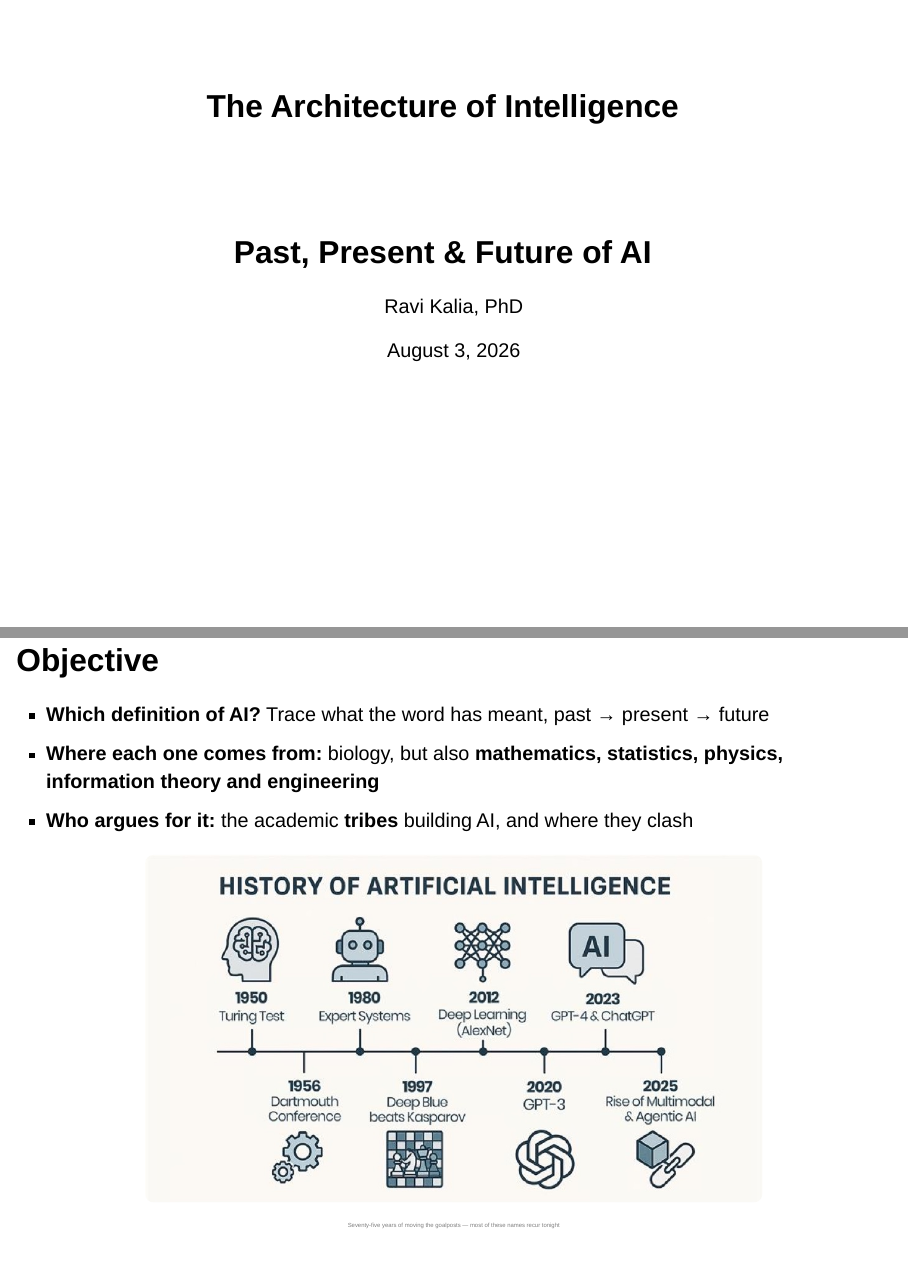
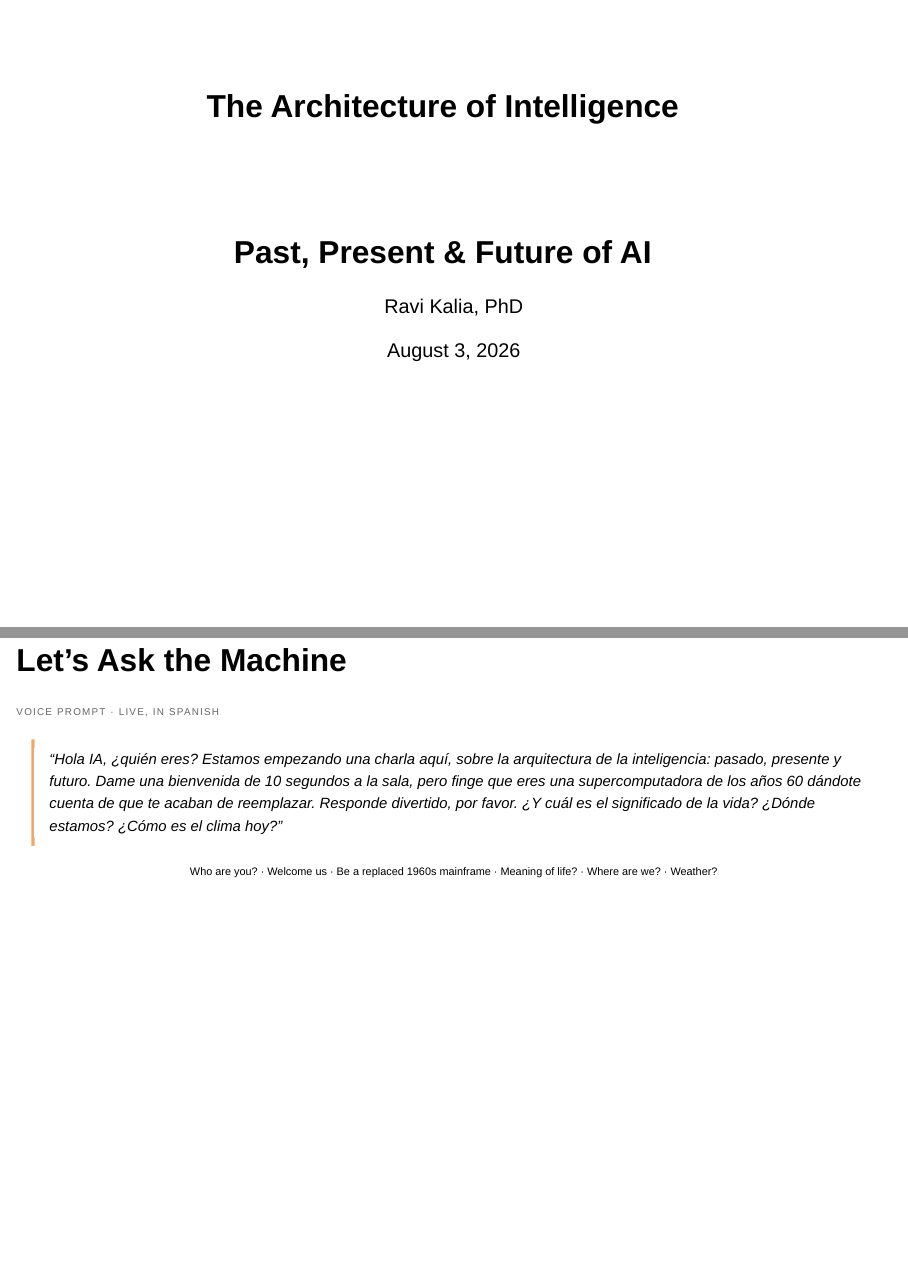
Before and after one commit to project-delphi/ai-past-present-future-talk, a Quarto document (index.qmd): pages 1 and 2 of 70 before the commit and pages 1 and 2 of 71 after it, joined at a grey line. Rendered offline with R 4.5, knitr and Pandoc in place of Quarto, with nearby package versions; drawn as Slidy slides in place of the format the file asks for.

Commit message:
Open the deck with a live Spanish voice-prompt slide
A role-played 1960s mainframe gets replaced on stage: a cold open that demos the ambiguity of "AI" before any definitions.

Co-Authored-By: Claude Sonnet 5.5 <noreply@anthropic.com>

```diff
--- a/index.qmd
+++ b/index.qmd
@@ -98,6 +98,22 @@ header-includes: |
 
 ---
 
+## Let's Ask the Machine
+
+<div style="font-size:0.5em;opacity:.6;text-transform:uppercase;letter-spacing:.12em;margin-bottom:0.6em;">Voice prompt · live, in Spanish</div>
+
+<blockquote style="font-size:0.75em;line-height:1.5;border-left:4px solid #f0a868;padding:0.6em 1em;background:rgba(255,255,255,0.05);border-radius:0 10px 10px 0;font-style:italic;">
+“Hola IA, ¿quién eres? Estamos empezando una charla aquí, sobre la arquitectura de la inteligencia: pasado, presente y futuro. Dame una bienvenida de 10 segundos a la sala, pero finge que eres una supercomputadora de los años 60 dándote cuenta de que te acaban de reemplazar. Responde divertido, por favor. ¿Y cuál es el significado de la vida? ¿Dónde estamos? ¿Cómo es el clima hoy?”
+</blockquote>
+
+<div style="font-size:0.55em;margin-top:0.8em;text-align:center;">Who are you? · Welcome us · Be a replaced 1960s mainframe · Meaning of life? · Where are we? · Weather?</div>
+
+::: {.notes}
+Open cold, before any slide content: speak the prompt aloud to the assistant on your phone and let the room hear the answer. Do not explain first. The joke carries the first thread for you: a machine role-playing its own obsolescence is a good-enough demo of "AI" as an ambiguous term. Note what it does well (tone, persona, language switching) and what it cannot do: it has no idea where we are or what the weather is unless it has sensors or a tool. Land the line: "It sounded like it knew. Hold that thought, we will come back to what knowing means." Have a backup recording in case the venue Wi-Fi fails.
+:::
+
+---
+
 ## Objective
 
 - **Which definition of AI?** Trace what the word has meant, past → present → future
```
